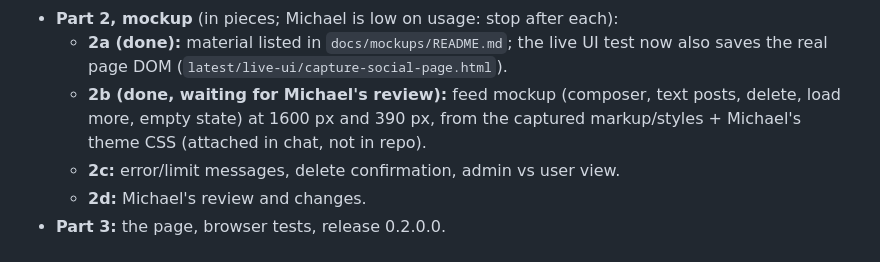
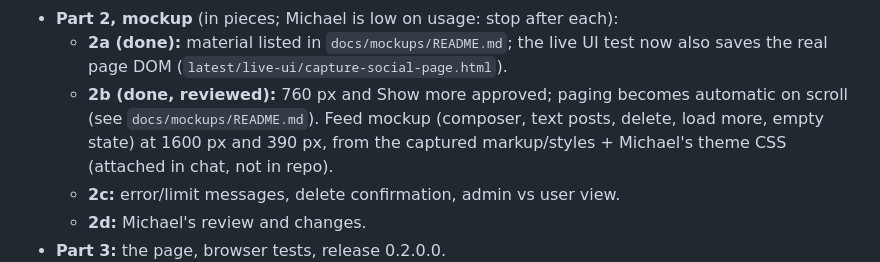
Before and after one commit to Fr4ctalNoise/Project-A, a Markdown page: docs/HANDOFF.md, the part around the change. Rendered like a GitHub page.

```diff
--- a/docs/HANDOFF.md
+++ b/docs/HANDOFF.md
@@ -48,7 +48,7 @@ Split into three parts (sized 2026-10-28):
 - **Part 2, mockup** (in pieces; Michael is low on usage: stop after each):
   - **2a (done):** material listed in `docs/mockups/README.md`; the live UI test now also saves
     the real page DOM (`latest/live-ui/capture-social-page.html`).
-  - **2b (done, waiting for Michael's review):** feed mockup (composer, text posts, delete, load more, empty state) at 1600 px
+  - **2b (done, reviewed):** 760 px and Show more approved; paging becomes automatic on scroll (see `docs/mockups/README.md`). Feed mockup (composer, text posts, delete, load more, empty state) at 1600 px
     and 390 px, from the captured markup/styles + Michael's theme CSS (attached in chat, not in repo).
   - **2c:** error/limit messages, delete confirmation, admin vs user view.
   - **2d:** Michael's review and changes.
```
Also changed, not shown: docs/mockups/README.md (+9 -1 lines).
